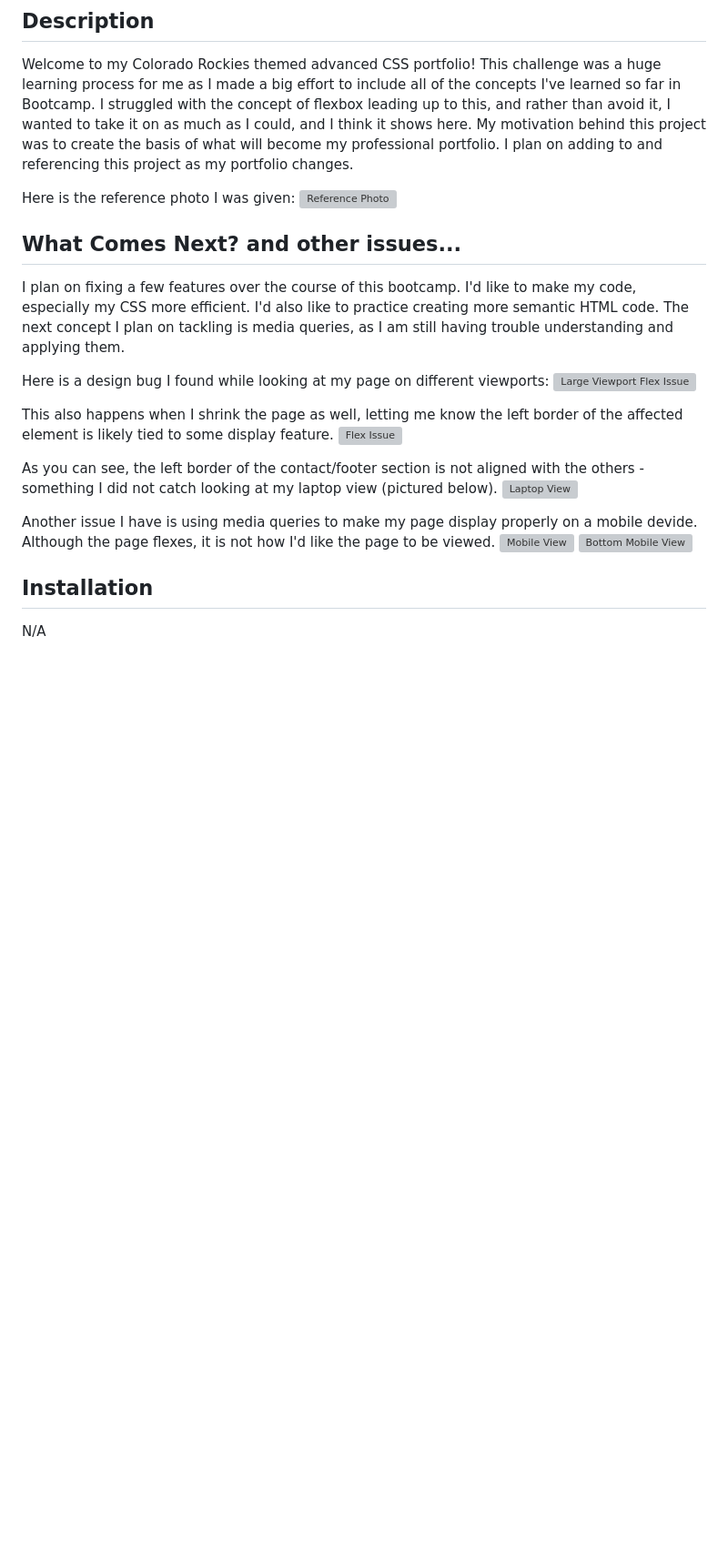
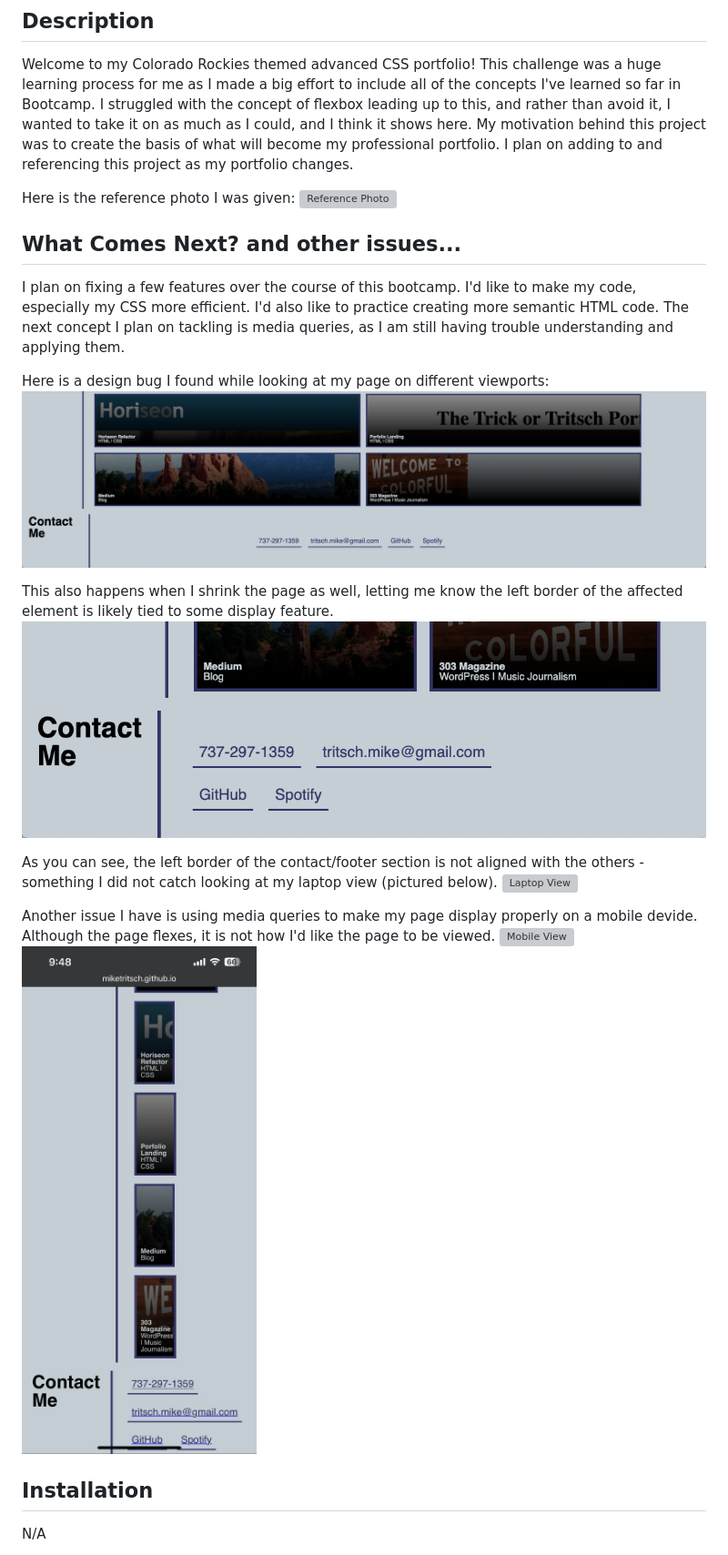
Before and after one commit to MikeTritsch/challenge-2-UTA-tritsch, a Markdown page: README.md, the part around one of its changes. Shown at 91% size. Drawn GitHub-style; blank space fills up the shorter version; grey boxes are pictures that could not be loaded.

Commit message:
README images

```diff
--- a/README.md
+++ b/README.md
@@ -15,9 +15,9 @@ I plan on fixing a few features over the course of this bootcamp. I'd like to ma
 The next concept I plan on tackling is media queries, as I am still having trouble understanding and applying them.
 
 Here is a design bug I found while looking at my page on different viewports:
-![Large Viewport Flex Issue](../challenge-2-UTA-tritsch/assets/images/large-display-view.png)
+![Large Viewport Flex Issue](/assets/images/large-display-view.png)
 
 This also happens when I shrink the page as well, letting me know the left border of the affected element is likely tied to some display feature.
-![Flex Issue](../challenge-2-UTA-tritsch/assets/images/small-flex.png)
+![Flex Issue](/assets/images/small-flex.png)
 
 As you can see, the left border of the contact/footer section is not aligned with the others - something I did not catch looking at my laptop view (pictured below).
@@ -25,7 +25,7 @@ As you can see, the left border of the contact/footer section is not aligned wit
 
 Another issue I have is using media queries to make my page display properly on a mobile devide. Although the page flexes, it is not how I'd like the page to be viewed.
-![Mobile View](../challenge-2-UTA-tritsch/assets/images/mobile-view.png)
-![Bottom Mobile View](../challenge-2-UTA-tritsch/assets/images/mobile-view2.png)
+![Mobile View](/assets/images/mobile-view.png)
+![Bottom Mobile View](/assets/images/mobile-view2.png)
 
 ## Installation
 
```
Also changed, not shown: other parts of README.md (+2 -2 lines).
